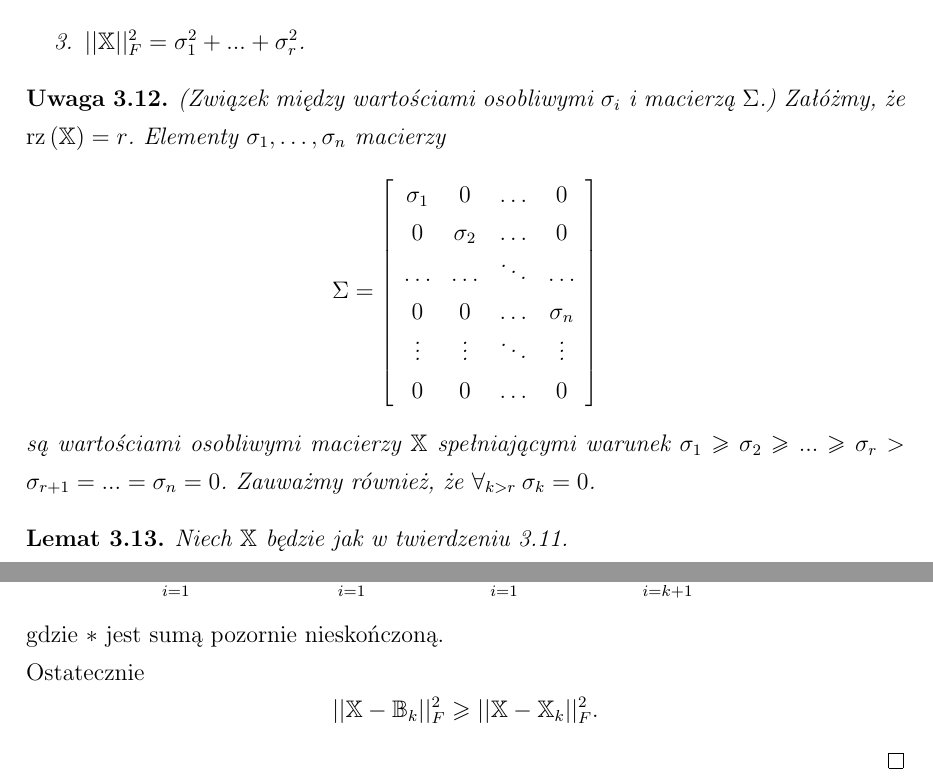
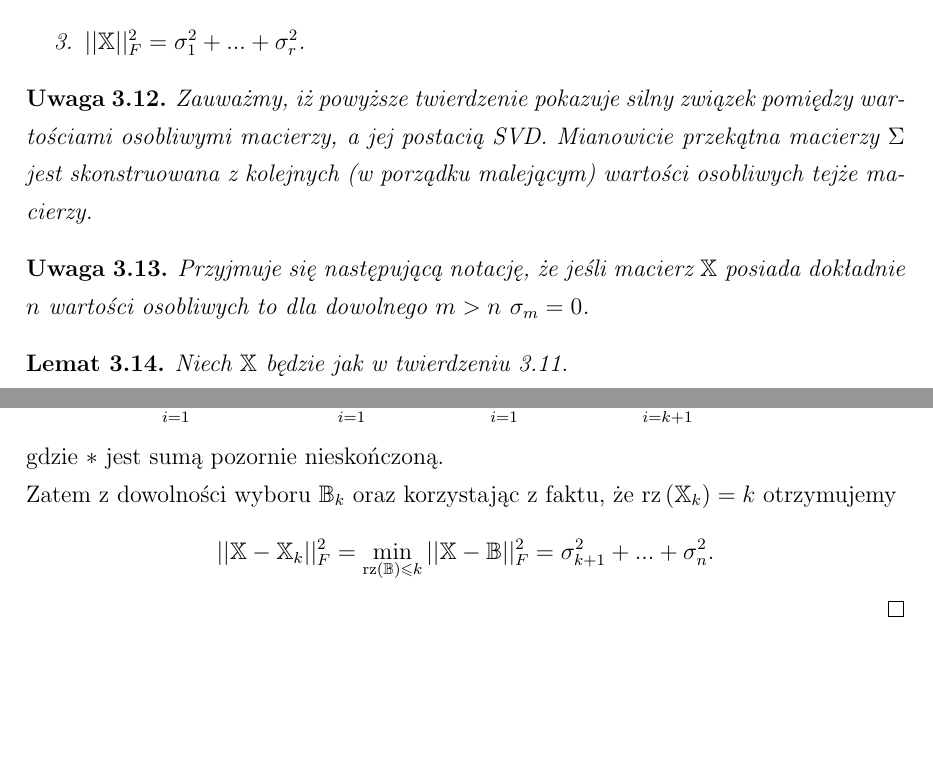
Before and after one commit to AnitaKudaj/PracaMagisterska, a LaTeX document (magisterska.tex): two parts of pages 15 and 20 of 59, joined at a grey line, cut so that both start at the same text, the shorter picture padded with empty space. Compiled offline with pdfLaTeX.

Commit message:
Poprawki rozdziału 3.

```diff
--- a/magisterska.tex
+++ b/magisterska.tex
@@ -519,19 +519,12 @@ Wtedy:
 \end{enumerate}
 \end{tw}
 
-\begin{uwaga}(Związek między wartościami osobliwymi $\sigma_i$ i macierzą $\Sigma$.)
-Załóżmy, że $\rz{\mathbb{X}} = r$.
-Elementy $\sigma_{1}, \ldots, \sigma_{n}$ macierzy $$\Sigma = \left[
-        \begin{array}{cccc}
-         \sigma_{1} & 0 & \ldots & 0 \\
-         0 & \sigma_{2} & \ldots & 0 \\
-         \ldots & \ldots& \ddots & \ldots \\
-         0 & 0 & \ldots & \sigma_{n} \\
-         \vdots & \vdots & \ddots & \vdots \\
-         0 & 0 & \ldots & 0 \\
-         \end{array}
-      \right] $$
-są wartościami osobliwymi macierzy $\mathbb{X}$ spełniającymi warunek $\sigma_{1}\geq \sigma_{2} \geq ... \geq \sigma_{r} > \sigma_{r+1} = ... = \sigma_{n} = 0$. Zauważmy również, że $ \forall_{k>r} \: \sigma_k = 0$.
+\begin{uwaga}
+Zauważmy, iż powyższe twierdzenie pokazuje silny związek pomiędzy wartościami osobliwymi macierzy, a jej postacią SVD. Mianowicie przekątna macierzy $\Sigma$ jest skonstruowana z kolejnych (w porządku malejącym) wartości osobliwych tejże macierzy.
+\end{uwaga}
+
+\begin{uwaga}
+Przyjmuje się następującą notację, że jeśli macierz $\mathbb{X}$ posiada dokładnie $n$ wartości osobliwych to dla dowolnego $m > n$ $\sigma_m = 0$.
 \end{uwaga}
 
 \begin{lemat}
@@ -911,9 +904,12 @@ $$
 ||\mathbb{X} - \mathbb{B}_k||_F^2 \stackrel{*}{=} \sum_{i=1}^{\infty} \sigma_i(\mathbb{X}-\mathbb{B}_k)^2 \geq \sum_{i=1}^{\infty} \sigma_{i+k}(\mathbb{X})^2 = \sum_{i=1}^{r-k} \sigma_{i+k}(\mathbb{X})^2 \geq \sum_{i = k+1}^r \sigma_i(\mathbb{X})^2 = ||\mathbb{X}-\mathbb{X}_k||_F^2,
 $$
 gdzie $*$ jest sumą pozornie nieskończoną.
-\\Ostatecznie
-$$
-||\mathbb{X} - \mathbb{B}_k||_F^2 \geqslant ||\mathbb{X}-\mathbb{X}_k||_F^2.
+\\Zatem z dowolności wyboru $\mathbb{B}_k$ oraz korzystając z faktu, że $\rz{\mathbb{X}_k} = k$ otrzymujemy
+%$$
+%||\mathbb{X} - \mathbb{B}_k||_F^2 \geqslant ||\mathbb{X}-\mathbb{X}_k||_F^2.
+%$$
+$$
+||\mathbb{X} - \mathbb{X}_k||_F^2 = \min \limits_{\rz{\mathbb{B}} \leqslant k } ||\mathbb{X} - \mathbb{B}||_F^2 = \sigma_{k+1}^2 + ... + \sigma_{n}^2.
 $$
 \end{proof}
 
```
Also changed, not shown: magisterska.pdf, magisterska.tex (18 more changed lines).
